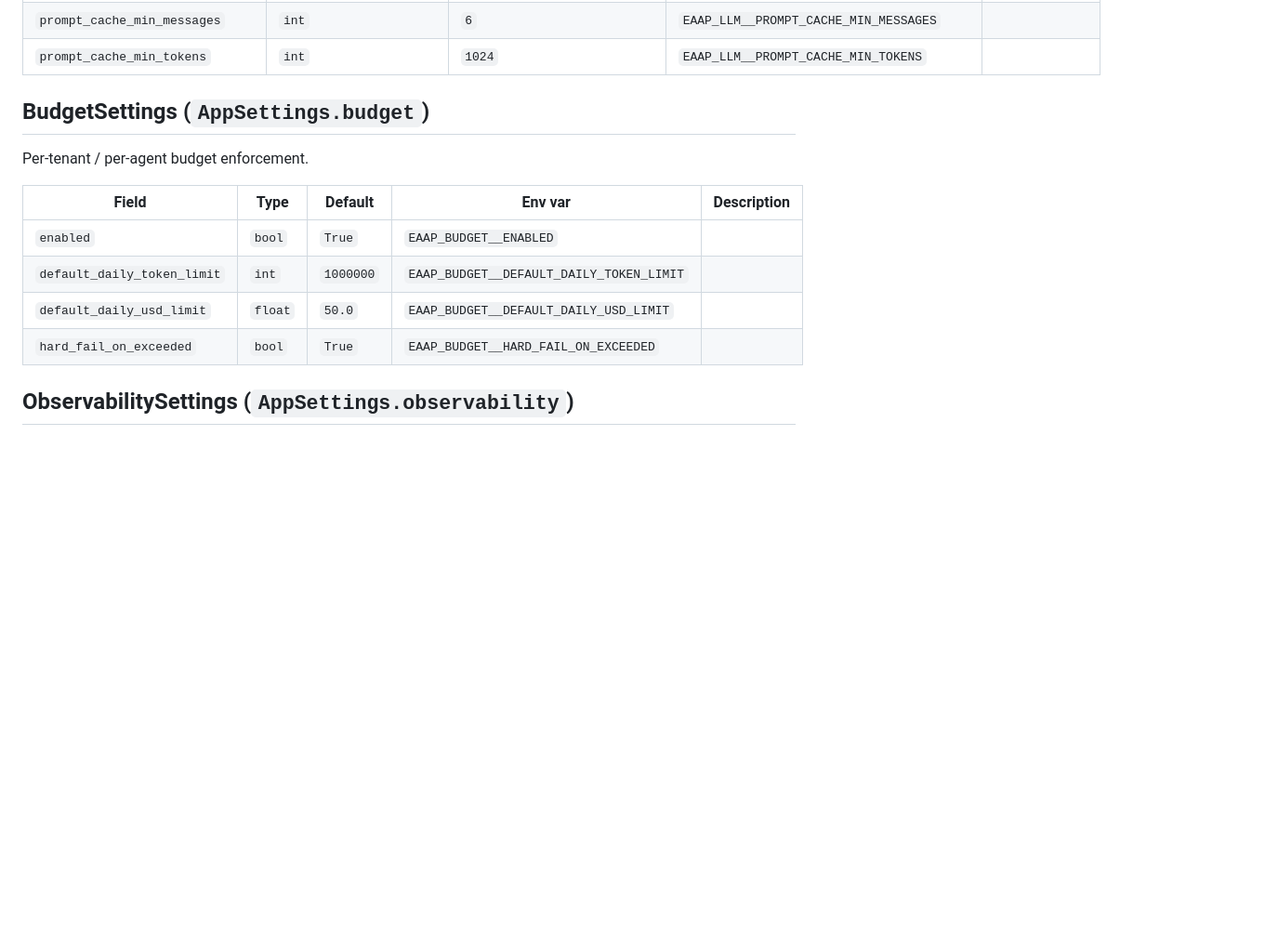
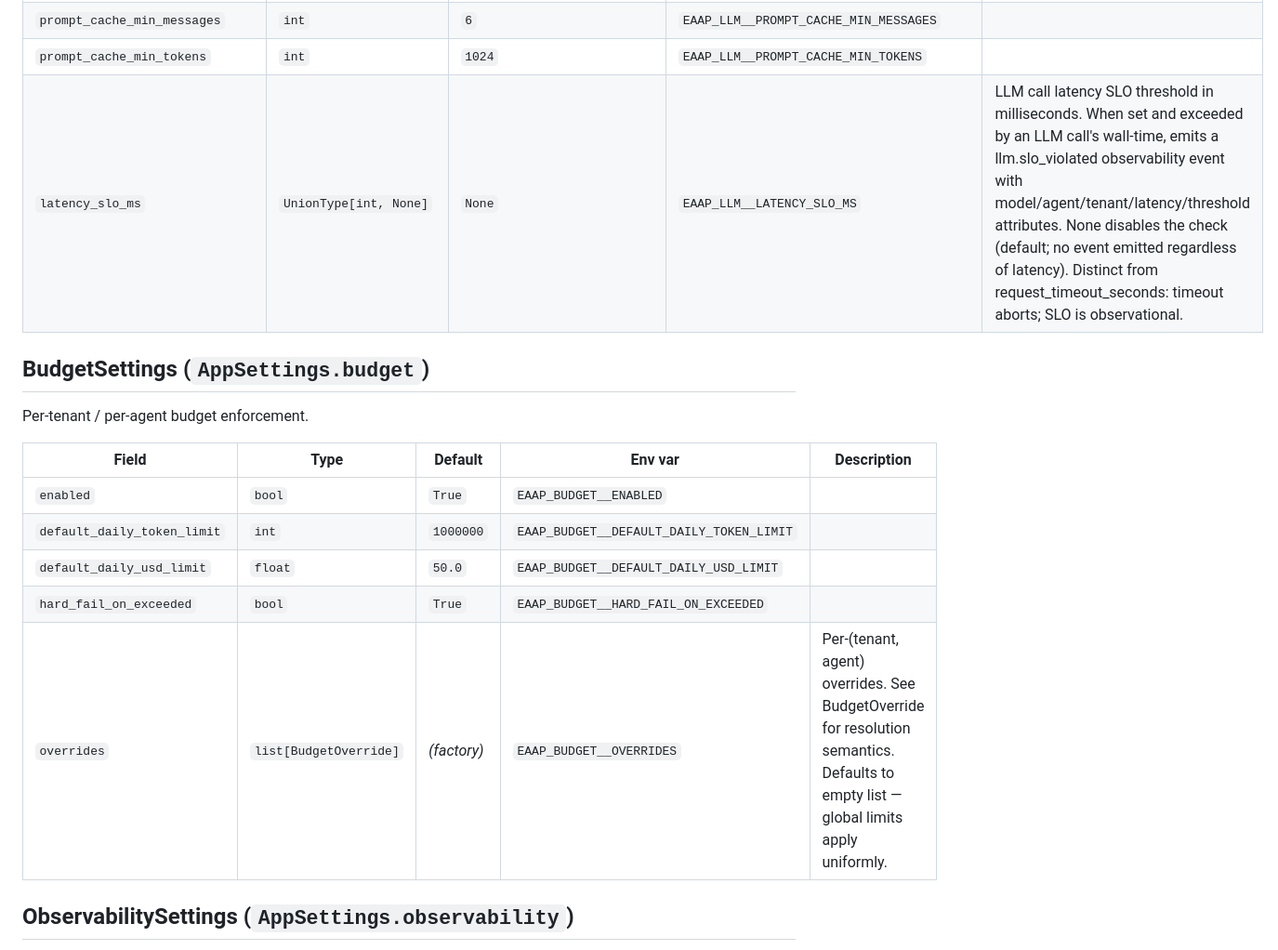
Before and after one commit to narisun/ai-eaap-sdk, a Markdown page: docs/settings.md, the part around the change. Shown at 93% size. GitHub-like rendering; blank space fills up the shorter version.

Commit message:
docs(settings): regenerate for Phase 13 fields
Auto-generated by scripts/generate_settings_doc.py. Adds rows for
BudgetSettings.overrides and LLMSettings.latency_slo_ms; updates the
nested-group BudgetOverride section.

```diff
--- a/docs/settings.md
+++ b/docs/settings.md
@@ -63,6 +63,7 @@ LiteLLM-fronted LLM proxy configuration.
 | `prompt_cache_enabled` | `bool` | `True` | `EAAP_LLM__PROMPT_CACHE_ENABLED` | When True (default), automatically apply Anthropic cache_control headers to system prompts and stable conversation history. Skipped for non-Anthropic providers and for prompts below the configured thresholds. Set False to disable for tests that require deterministic cache-miss responses. |
 | `prompt_cache_min_messages` | `int` | `6` | `EAAP_LLM__PROMPT_CACHE_MIN_MESSAGES` |  |
 | `prompt_cache_min_tokens` | `int` | `1024` | `EAAP_LLM__PROMPT_CACHE_MIN_TOKENS` |  |
+| `latency_slo_ms` | `UnionType[int, None]` | `None` | `EAAP_LLM__LATENCY_SLO_MS` | LLM call latency SLO threshold in milliseconds. When set and exceeded by an LLM call's wall-time, emits a llm.slo_violated observability event with model/agent/tenant/latency/threshold attributes. None disables the check (default; no event emitted regardless of latency). Distinct from request_timeout_seconds: timeout aborts; SLO is observational. |
 
 ## BudgetSettings (`AppSettings.budget`)
 
@@ -74,6 +75,7 @@ Per-tenant / per-agent budget enforcement.
 | `default_daily_token_limit` | `int` | `1000000` | `EAAP_BUDGET__DEFAULT_DAILY_TOKEN_LIMIT` |  |
 | `default_daily_usd_limit` | `float` | `50.0` | `EAAP_BUDGET__DEFAULT_DAILY_USD_LIMIT` |  |
 | `hard_fail_on_exceeded` | `bool` | `True` | `EAAP_BUDGET__HARD_FAIL_ON_EXCEEDED` |  |
+| `overrides` | `list[BudgetOverride]` | *(factory)* | `EAAP_BUDGET__OVERRIDES` | Per-(tenant, agent) overrides. See BudgetOverride for resolution semantics. Defaults to empty list — global limits apply uniformly. |
 
 ## ObservabilitySettings (`AppSettings.observability`)
 
```
